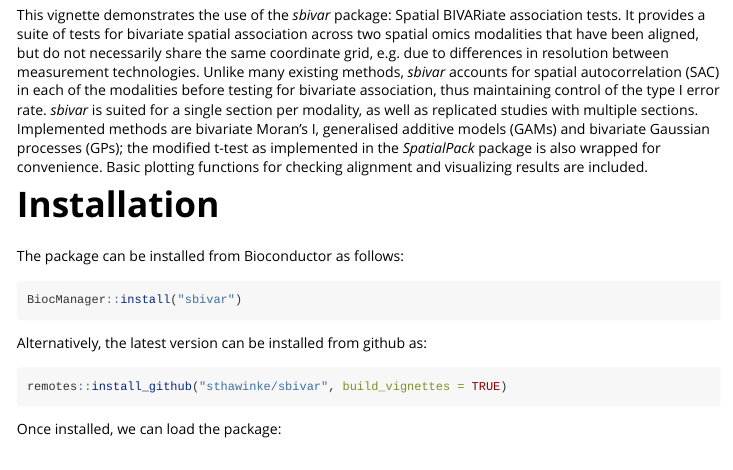
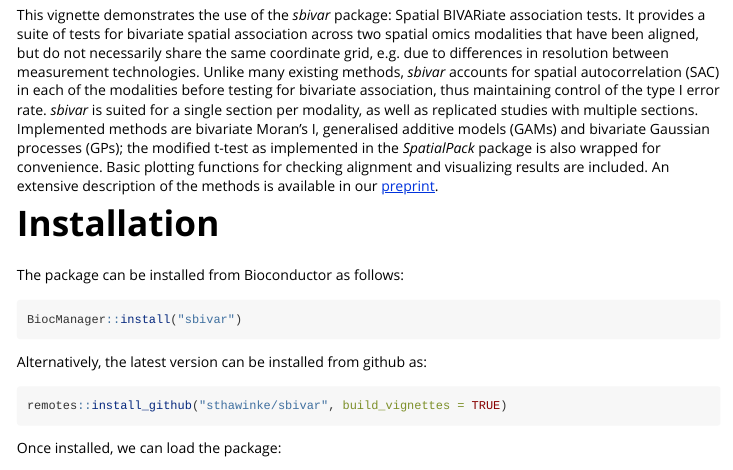
Before and after one commit to sthawinke/sbivar, an R Markdown document (vignettes/sbivarVignette.Rmd): the page in a window 1100 px wide, from 290 px down. Rendered offline with R 4.5, knitr and Pandoc, with nearby package versions; some code elsewhere in the file could not run offline; long lines of code are wrapped.

Commit message:
Reference to preprint in vignette

```diff
--- a/vignettes/sbivarVignette.Rmd
+++ b/vignettes/sbivarVignette.Rmd
@@ -28,7 +28,7 @@ knitr::opts_chunk$set(fig.height = 2.5, fig.width = 7.5)
 
 # Introduction
 
-This vignette demonstrates the use of the _sbivar_ package: Spatial BIVARiate association tests. It provides a suite of tests for bivariate spatial association across two spatial omics modalities that have been aligned, but do not necessarily share the same coordinate grid, e.g. due to differences in resolution between measurement technologies. Unlike many existing methods, _sbivar_ accounts for spatial autocorrelation (SAC) in each of the modalities before testing for bivariate association, thus maintaining control of the type I error rate. _sbivar_ is suited for a single section per modality, as well as replicated studies with multiple sections. Implemented methods are bivariate Moran's I, generalised additive models (GAMs) and bivariate Gaussian processes (GPs); the modified t-test as implemented in the _SpatialPack_ package is also wrapped for convenience. Basic plotting functions for checking alignment and visualizing results are included.
+This vignette demonstrates the use of the _sbivar_ package: Spatial BIVARiate association tests. It provides a suite of tests for bivariate spatial association across two spatial omics modalities that have been aligned, but do not necessarily share the same coordinate grid, e.g. due to differences in resolution between measurement technologies. Unlike many existing methods, _sbivar_ accounts for spatial autocorrelation (SAC) in each of the modalities before testing for bivariate association, thus maintaining control of the type I error rate. _sbivar_ is suited for a single section per modality, as well as replicated studies with multiple sections. Implemented methods are bivariate Moran's I, generalised additive models (GAMs) and bivariate Gaussian processes (GPs); the modified t-test as implemented in the _SpatialPack_ package is also wrapped for convenience. Basic plotting functions for checking alignment and visualizing results are included. An extensive description of the methods is available in our [preprint](https://www.biorxiv.org/content/10.64898/2026.06.19.732250v1).
 
 \setcounter{tocdepth}{5}
 \tableofcontents
```
